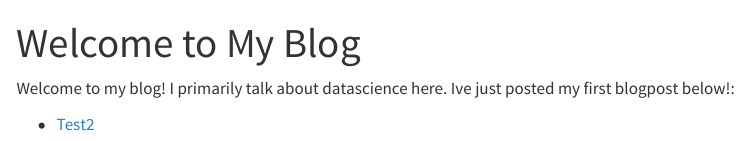
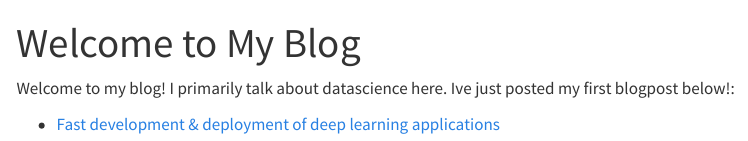
Before and after one commit to Kristian0Lauridsen/blogposts, a Quarto document (index.qmd): the page in a window 1100 px wide, from its top. Rendered offline with R 4.5, knitr and Pandoc in place of Quarto, with nearby package versions; menus at the side of the page are left out.

Commit message:
Update index.qmd

```diff
--- a/index.qmd
+++ b/index.qmd
@@ -4,4 +4,4 @@ title: "Welcome to My Blog"
 
 Welcome to my blog! I primarily talk about datascience here. Ive just posted my first blogpost below!:
 
-- [Test2](Fast development & deployment of deep learning applications.ipynb)
+- [Fast development & deployment of deep learning applications](Fast development & deployment of deep learning applications.ipynb)
```
